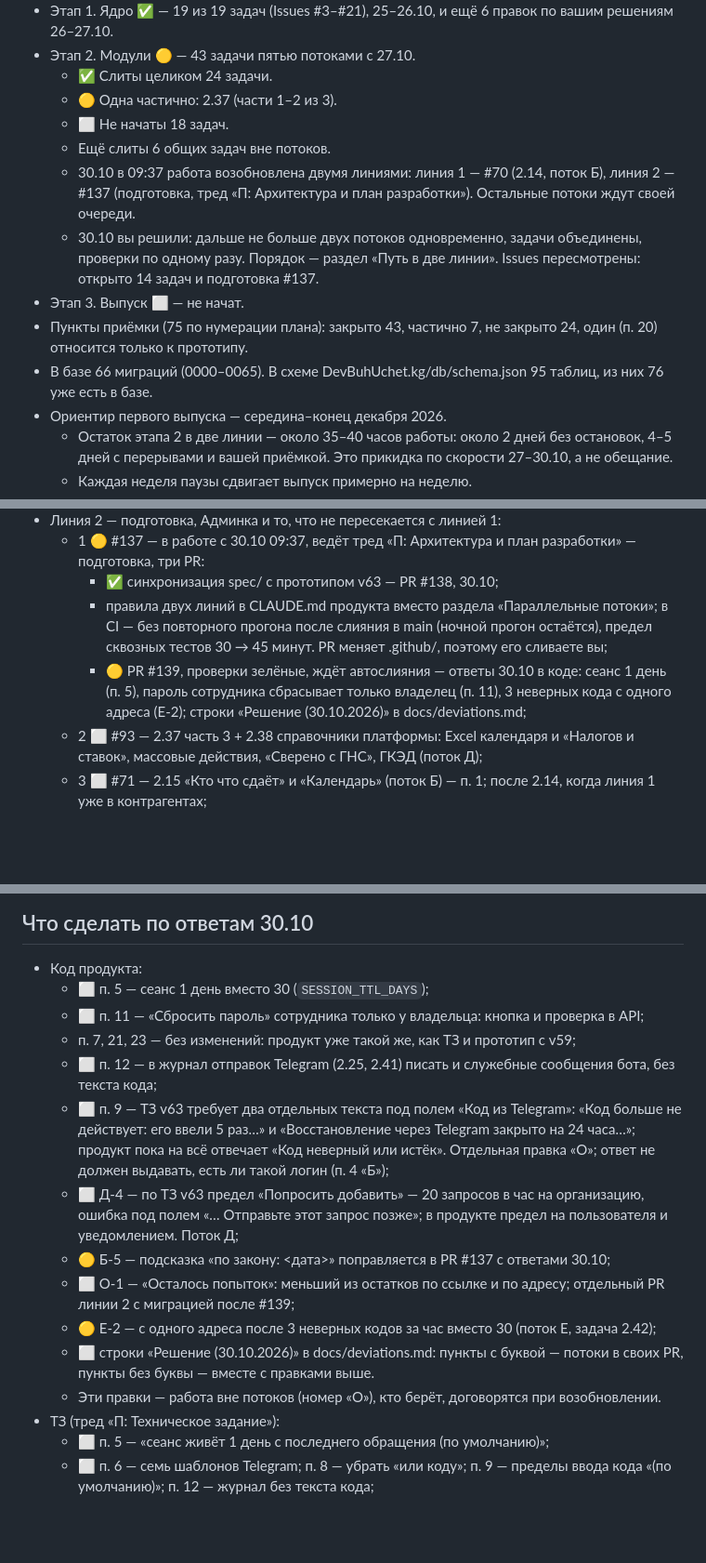
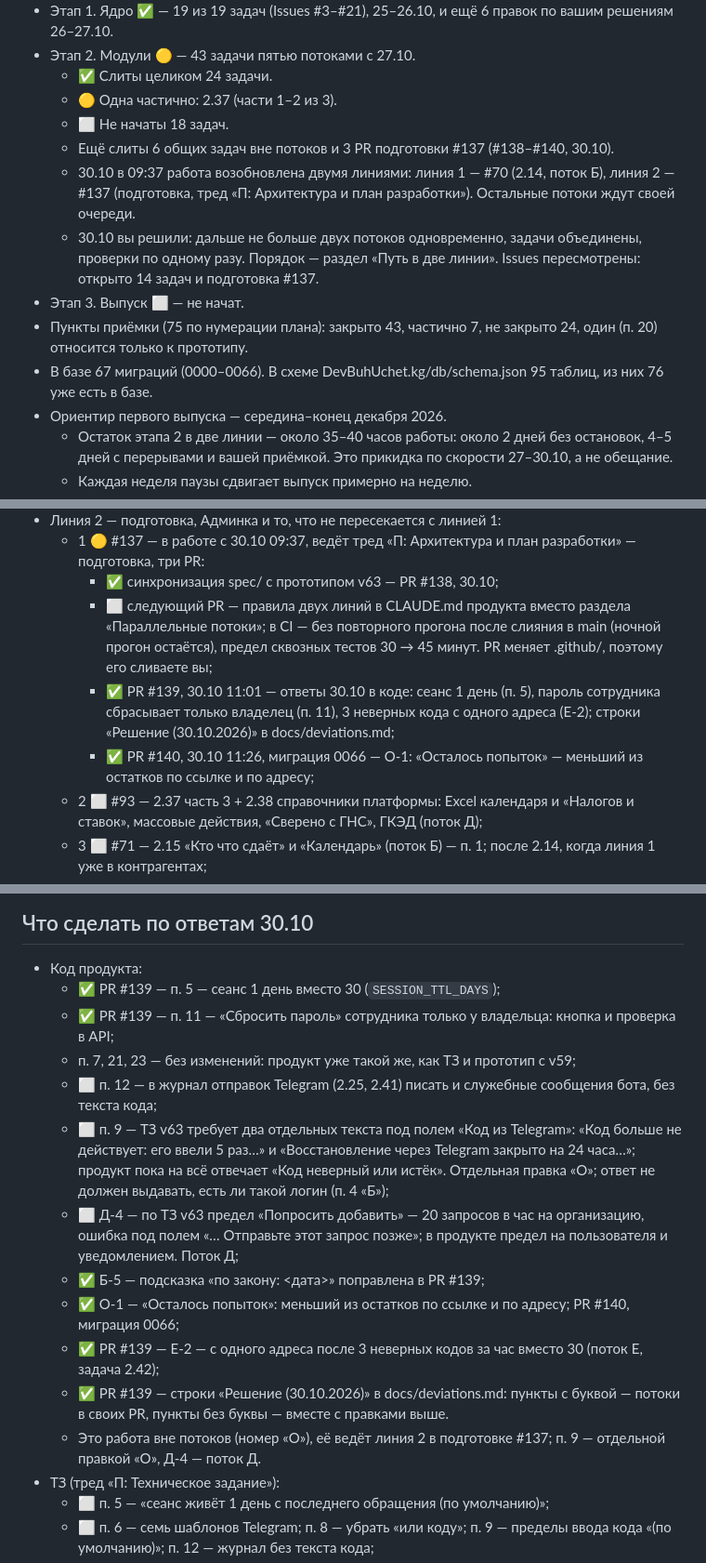
Before and after one commit to kutya001/DevBuhUchet.kg, a Markdown page: docs/Общий план и статус задач Buhuchet.kg.md, 3 parts joined by grey strips. Shown at 93% size. Rendered like a GitHub page; blank space fills up the shorter version.

Commit message:
docs: общий план — слиты #139 и #140 (ответы 30.10, О-1, миграция 0066)
Co-Authored-By: Claude Opus 5.5 <noreply@anthropic.com>
Claude-Session: https://claude.ai/code/session_01FWdRrfwkUoJMy82DCanMpe

```diff
--- a/docs/Общий план и статус задач Buhuchet.kg.md
+++ b/docs/Общий план и статус задач Buhuchet.kg.md
@@ -27,12 +27,12 @@
 	- ✅ Слиты целиком 24 задачи.
 	- 🟡 Одна частично: 2.37 (части 1–2 из 3).
 	- ⬜ Не начаты 18 задач.
-	- Ещё слиты 6 общих задач вне потоков.
+	- Ещё слиты 6 общих задач вне потоков и 3 PR подготовки #137 (#138–#140, 30.10).
 	- 30.10 в 09:37 работа возобновлена двумя линиями: линия 1 — #70 (2.14, поток Б), линия 2 — #137 (подготовка, тред «П: Архитектура и план разработки»). Остальные потоки ждут своей очереди.
 	- 30.10 вы решили: дальше не больше двух потоков одновременно, задачи объединены, проверки по одному разу. Порядок — раздел «Путь в две линии». Issues пересмотрены: открыто 14 задач и подготовка #137.
 - Этап 3. Выпуск ⬜ — не начат.
 - Пункты приёмки (75 по нумерации плана): закрыто 43, частично 7, не закрыто 24, один (п. 20) относится только к прототипу.
-- В базе 66 миграций (0000–0065). В схеме DevBuhUchet.kg/db/schema.json 95 таблиц, из них 76 уже есть в базе.
+- В базе 67 миграций (0000–0066). В схеме DevBuhUchet.kg/db/schema.json 95 таблиц, из них 76 уже есть в базе.
 - Ориентир первого выпуска — середина–конец декабря 2026.
 	- Остаток этапа 2 в две линии — около 35–40 часов работы: около 2 дней без остановок, 4–5 дней с перерывами и вашей приёмкой. Это прикидка по скорости 27–30.10, а не обещание.
 	- Каждая неделя паузы сдвигает выпуск примерно на неделю.
@@ -579,8 +579,9 @@
 - Линия 2 — подготовка, Админка и то, что не пересекается с линией 1:
 	- 1 🟡 #137 — в работе с 30.10 09:37, ведёт тред «П: Архитектура и план разработки» — подготовка, три PR:
 		- ✅ синхронизация spec/ с прототипом v63 — PR #138, 30.10;
-		- правила двух линий в CLAUDE.md продукта вместо раздела «Параллельные потоки»; в CI — без повторного прогона после слияния в main (ночной прогон остаётся), предел сквозных тестов 30 → 45 минут. PR меняет .github/, поэтому его сливаете вы;
-		- 🟡 PR #139, проверки зелёные, ждёт автослияния — ответы 30.10 в коде: сеанс 1 день (п. 5), пароль сотрудника сбрасывает только владелец (п. 11), 3 неверных кода с одного адреса (Е-2); строки «Решение (30.10.2026)» в docs/deviations.md;
+		- ⬜ следующий PR — правила двух линий в CLAUDE.md продукта вместо раздела «Параллельные потоки»; в CI — без повторного прогона после слияния в main (ночной прогон остаётся), предел сквозных тестов 30 → 45 минут. PR меняет .github/, поэтому его сливаете вы;
+		- ✅ PR #139, 30.10 11:01 — ответы 30.10 в коде: сеанс 1 день (п. 5), пароль сотрудника сбрасывает только владелец (п. 11), 3 неверных кода с одного адреса (Е-2); строки «Решение (30.10.2026)» в docs/deviations.md;
+		- ✅ PR #140, 30.10 11:26, миграция 0066 — О-1: «Осталось попыток» — меньший из остатков по ссылке и по адресу;
 	- 2 ⬜ #93 — 2.37 часть 3 + 2.38 справочники платформы: Excel календаря и «Налогов и ставок», массовые действия, «Сверено с ГНС», ГКЭД (поток Д);
 	- 3 ⬜ #71 — 2.15 «Кто что сдаёт» и «Календарь» (поток Б) — п. 1; после 2.14, когда линия 1 уже в контрагентах;
 	- 4 ⬜ #95 — 2.39 База знаний (содержимое) (поток Д);
@@ -760,17 +761,17 @@
 ## Что сделать по ответам 30.10
 
 - Код продукта:
-	- ⬜ п. 5 — сеанс 1 день вместо 30 (`SESSION_TTL_DAYS`);
-	- ⬜ п. 11 — «Сбросить пароль» сотрудника только у владельца: кнопка и проверка в API;
+	- ✅ PR #139 — п. 5 — сеанс 1 день вместо 30 (`SESSION_TTL_DAYS`);
+	- ✅ PR #139 — п. 11 — «Сбросить пароль» сотрудника только у владельца: кнопка и проверка в API;
 	- п. 7, 21, 23 — без изменений: продукт уже такой же, как ТЗ и прототип с v59;
 	- ⬜ п. 12 — в журнал отправок Telegram (2.25, 2.41) писать и служебные сообщения бота, без текста кода;
 	- ⬜ п. 9 — ТЗ v63 требует два отдельных текста под полем «Код из Telegram»: «Код больше не действует: его ввели 5 раз…» и «Восстановление через Telegram закрыто на 24 часа…»; продукт пока на всё отвечает «Код неверный или истёк». Отдельная правка «О»; ответ не должен выдавать, есть ли такой логин (п. 4 «Б»);
 	- ⬜ Д-4 — по ТЗ v63 предел «Попросить добавить» — 20 запросов в час на организацию, ошибка под полем «… Отправьте этот запрос позже»; в продукте предел на пользователя и уведомлением. Поток Д;
-	- 🟡 Б-5 — подсказка «по закону: <дата>» поправляется в PR #137 с ответами 30.10;
-	- ⬜ О-1 — «Осталось попыток»: меньший из остатков по ссылке и по адресу; отдельный PR линии 2 с миграцией после #139;
-	- 🟡 Е-2 — с одного адреса после 3 неверных кодов за час вместо 30 (поток Е, задача 2.42);
-	- ⬜ строки «Решение (30.10.2026)» в docs/deviations.md: пункты с буквой — потоки в своих PR, пункты без буквы — вместе с правками выше.
-	- Эти правки — работа вне потоков (номер «О»), кто берёт, договорятся при возобновлении.
+	- ✅ Б-5 — подсказка «по закону: <дата>» поправлена в PR #139;
+	- ✅ О-1 — «Осталось попыток»: меньший из остатков по ссылке и по адресу; PR #140, миграция 0066;
+	- ✅ PR #139 — Е-2 — с одного адреса после 3 неверных кодов за час вместо 30 (поток Е, задача 2.42);
+	- ✅ PR #139 — строки «Решение (30.10.2026)» в docs/deviations.md: пункты с буквой — потоки в своих PR, пункты без буквы — вместе с правками выше.
+	- Это работа вне потоков (номер «О»), её ведёт линия 2 в подготовке #137; п. 9 — отдельной правкой «О», Д-4 — поток Д.
 - ТЗ (тред «П: Техническое задание»):
 	- ⬜ п. 5 — «сеанс живёт 1 день с последнего обращения (по умолчанию)»;
 	- ⬜ п. 6 — семь шаблонов Telegram; п. 8 — убрать «или коду»; п. 9 — пределы ввода кода «(по умолчанию)»; п. 12 — журнал без текста кода;
```
Also changed, not shown: other parts of docs/Общий план и статус задач Buhuchet.kg.md (+2 -1 lines).
